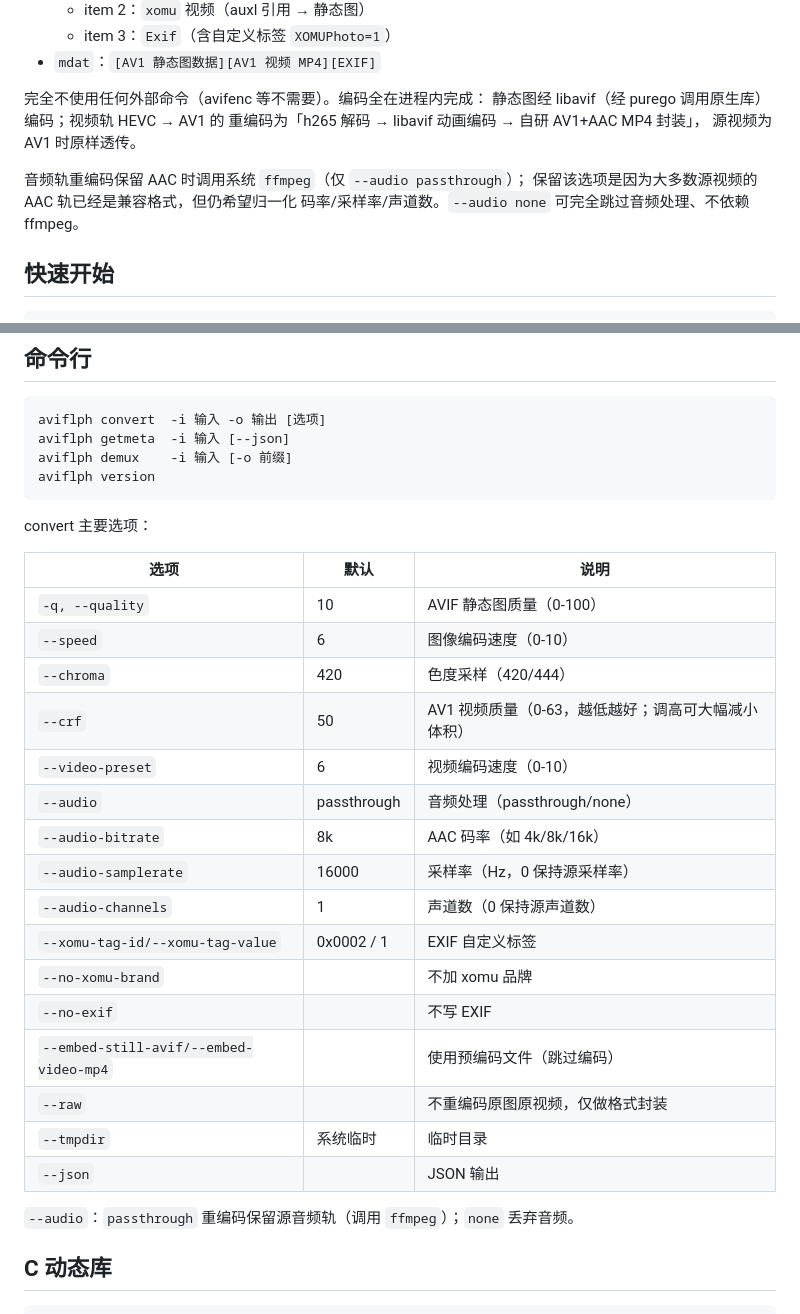
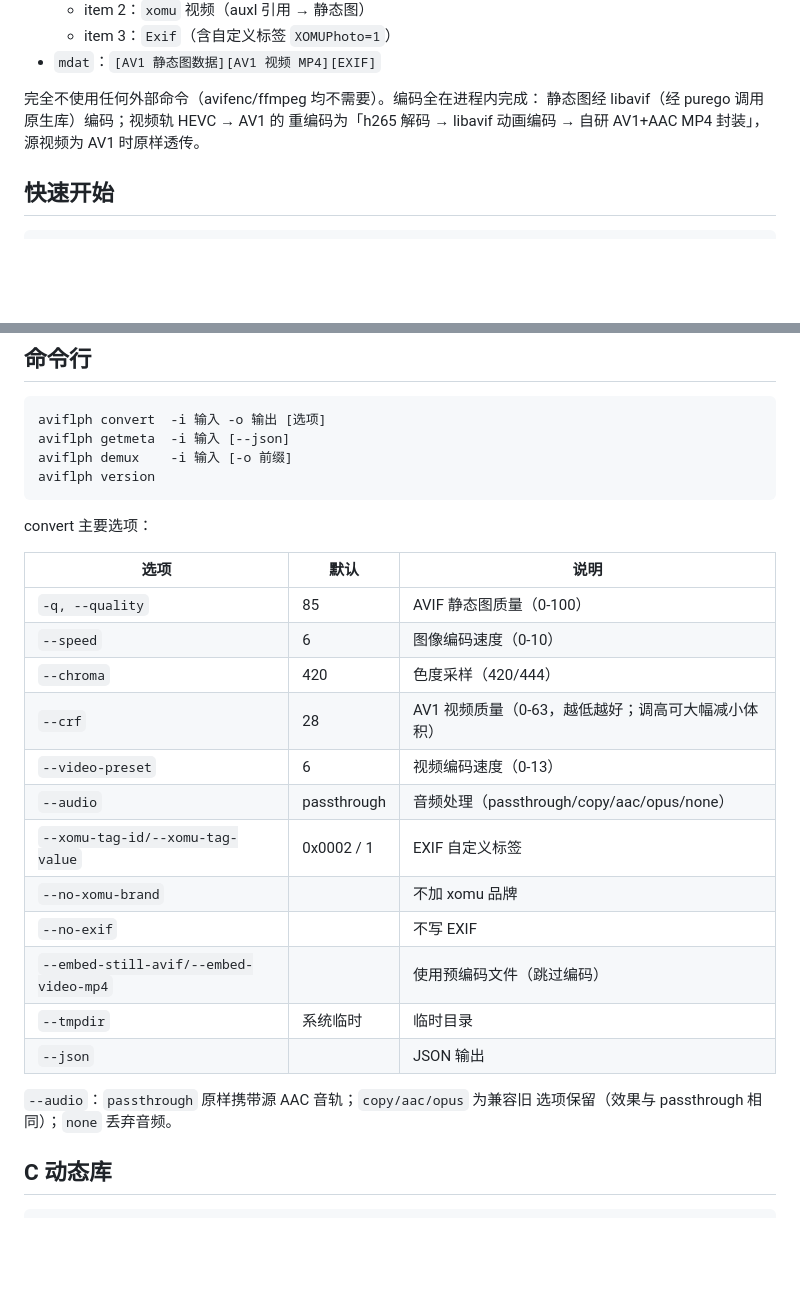
Before and after one commit to xmoieo/aviflph, a Markdown page: README.md, 2 parts joined by grey strips. Drawn GitHub-style; blank space fills up the shorter version.

Commit message:
docs: remove ffmpeg dependency from README, update default values

```diff
--- a/README.md
+++ b/README.md
@@ -17,14 +17,10 @@ Motion Photo JPEG ──► 静态图 ──进程内编码──► AVIF
   - item 3：`Exif`（含自定义标签 `XOMUPhoto=1`）
 - `mdat`：`[AV1 静态图数据][AV1 视频 MP4][EXIF]`
 
-完全不使用任何外部命令（avifenc 等不需要）。编码全在进程内完成：
+完全不使用任何外部命令（avifenc/ffmpeg 均不需要）。编码全在进程内完成：
 静态图经 libavif（经 purego 调用原生库）编码；视频轨 HEVC → AV1 的
 重编码为「h265 解码 → libavif 动画编码 → 自研 AV1+AAC MP4 封装」，
 源视频为 AV1 时原样透传。
-
-音频轨重编码保留 AAC 时调用系统 `ffmpeg`（仅 `--audio passthrough`）；
-保留该选项是因为大多数源视频的 AAC 轨已经是兼容格式，但仍希望归一化
-码率/采样率/声道数。`--audio none` 可完全跳过音频处理、不依赖 ffmpeg。
 
 ## 快速开始
 
@@ -62,24 +58,21 @@ convert 主要选项：
 
 | 选项 | 默认 | 说明 |
 |---|---|---|
-| `-q, --quality` | 10 | AVIF 静态图质量（0-100） |
+| `-q, --quality` | 85 | AVIF 静态图质量（0-100） |
 | `--speed` | 6 | 图像编码速度（0-10） |
 | `--chroma` | 420 | 色度采样（420/444） |
-| `--crf` | 50 | AV1 视频质量（0-63，越低越好；调高可大幅减小体积） |
-| `--video-preset` | 6 | 视频编码速度（0-10） |
-| `--audio` | passthrough | 音频处理（passthrough/none） |
-| `--audio-bitrate` | 8k | AAC 码率（如 4k/8k/16k） |
-| `--audio-samplerate` | 16000 | 采样率（Hz，0 保持源采样率） |
-| `--audio-channels` | 1 | 声道数（0 保持源声道数） |
+| `--crf` | 28 | AV1 视频质量（0-63，越低越好；调高可大幅减小体积） |
+| `--video-preset` | 6 | 视频编码速度（0-13） |
+| `--audio` | passthrough | 音频处理（passthrough/copy/aac/opus/none） |
 | `--xomu-tag-id/--xomu-tag-value` | 0x0002 / 1 | EXIF 自定义标签 |
 | `--no-xomu-brand` | | 不加 xomu 品牌 |
 | `--no-exif` | | 不写 EXIF |
 | `--embed-still-avif/--embed-video-mp4` | | 使用预编码文件（跳过编码） |
-| `--raw` | | 不重编码原图原视频，仅做格式封装 |
 | `--tmpdir` | 系统临时 | 临时目录 |
 | `--json` | | JSON 输出 |
 
-`--audio`：`passthrough` 重编码保留源音频轨（调用 `ffmpeg`）；`none` 丢弃音频。
+`--audio`：`passthrough` 原样携带源 AAC 音轨；`copy/aac/opus` 为兼容旧
+选项保留（效果与 passthrough 相同）；`none` 丢弃音频。
 
 ## C 动态库
 
```
